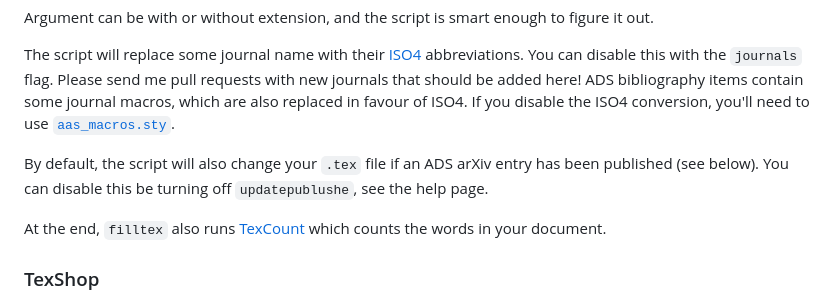
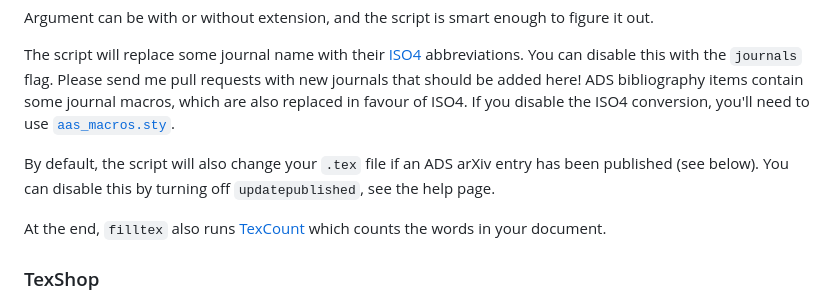
Before and after one commit to dgerosa/filltex, a Markdown page: README.md, the part around the change. Rendered like a GitHub page.

```diff
--- a/README.md
+++ b/README.md
@@ -121,7 +121,7 @@ Argument can be with or without extension, and the script is smart enough to fig
 
 The script will replace some journal name with their [ISO4](https://en.wikipedia.org/wiki/ISO_4) abbreviations. You can disable this with the `journals` flag. Please send me pull requests with new journals that should be added here! ADS bibliography items contain some journal macros, which are also replaced in favour of ISO4. If you disable the ISO4 conversion, you'll need to use [`aas_macros.sty`](http://doc.adsabs.harvard.edu/abs_doc/aas_macros.sty).
 
-By default, the script will also change your `.tex` file if an ADS arXiv entry has been published (see below). You can disable this be turning off `updatepublushe`, see the help page.
+By default, the script will also change your `.tex` file if an ADS arXiv entry has been published (see below). You can disable this by turning off `updatepublished`, see the help page.
 
 At the end, `filltex` also runs [TexCount](http://app.uio.no/ifi/texcount) which counts the words in your document.
 
```
